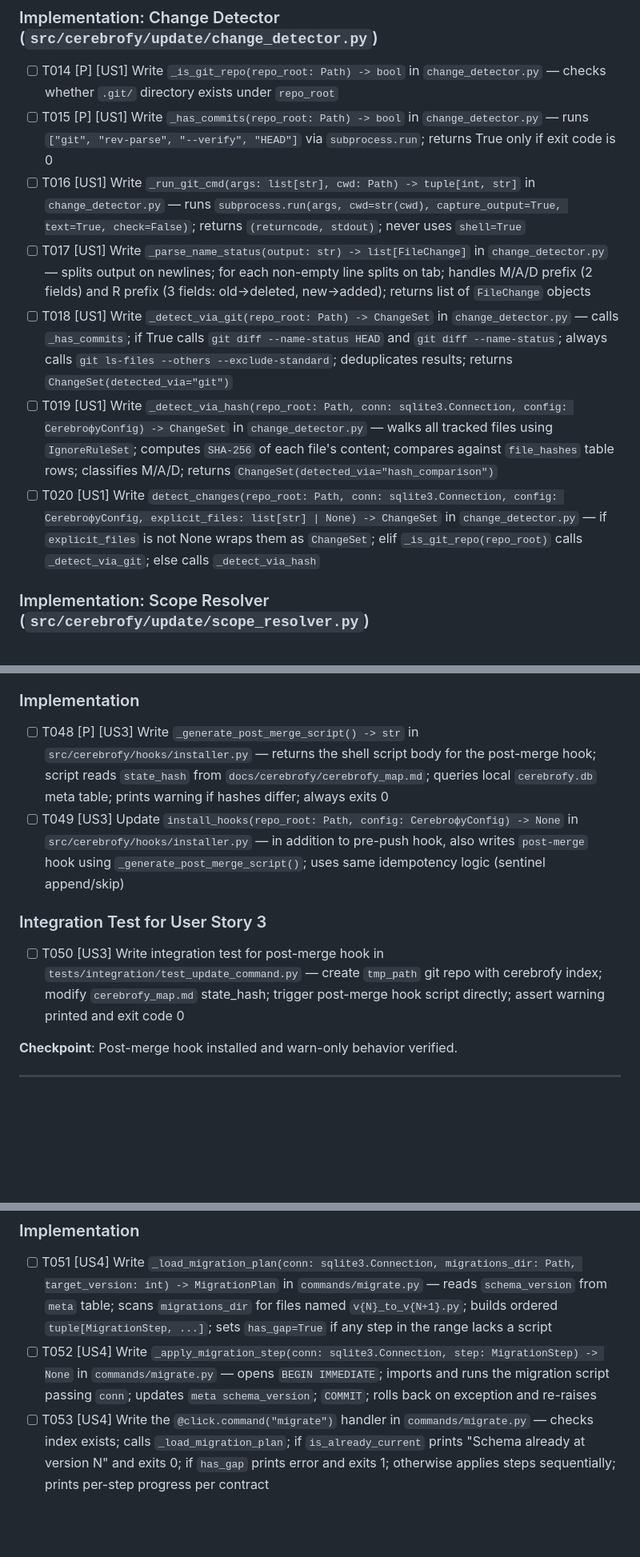
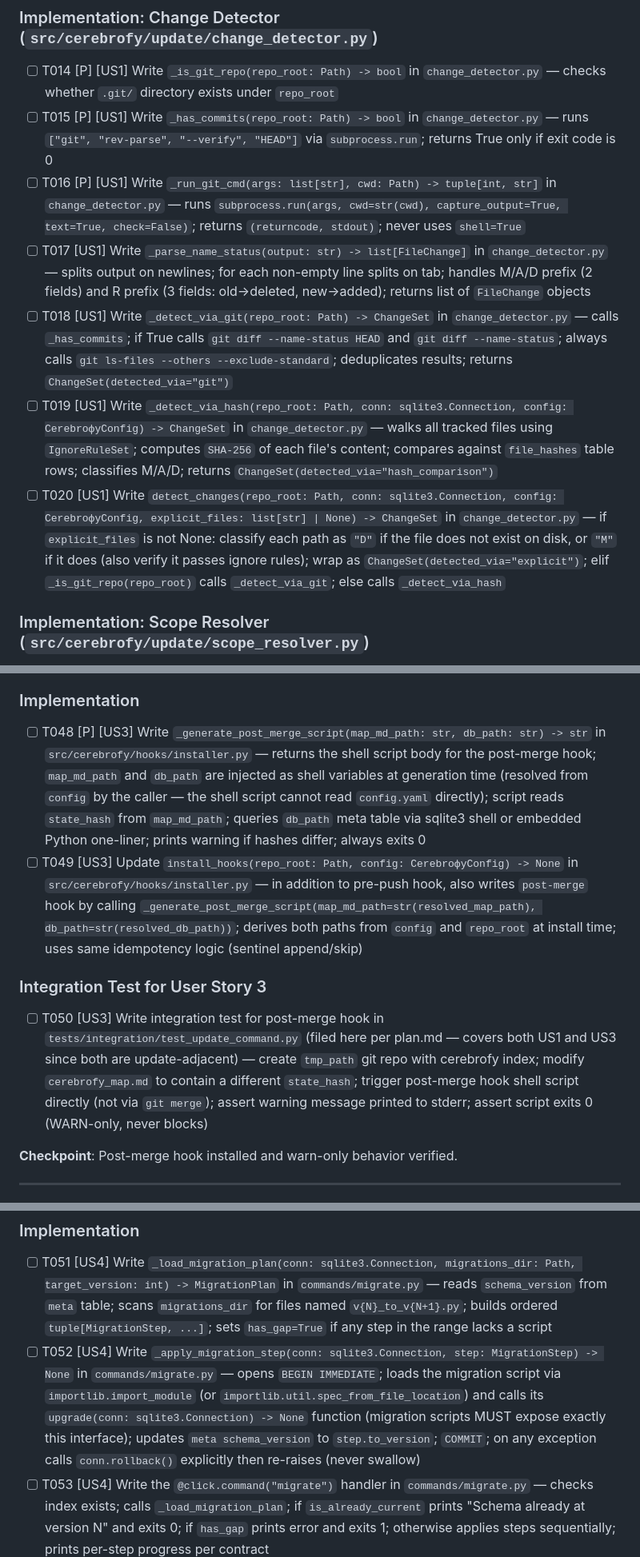
Before and after one commit to mm0rsy/Cerebrofy, a Markdown page: specs/003-autonomic-nervous-system/tasks.md, 3 parts joined by grey strips. Shown at 80% size. Rendered like a GitHub page; blank space fills up the shorter version.

```diff
--- a/specs/003-autonomic-nervous-system/tasks.md
+++ b/specs/003-autonomic-nervous-system/tasks.md
@@ -58,11 +58,11 @@ Confirm it completes in < 2s, the index reflects the change, and a second run is
 
 - [ ] T014 [P] [US1] Write `_is_git_repo(repo_root: Path) -> bool` in `change_detector.py` — checks whether `.git/` directory exists under `repo_root`
 - [ ] T015 [P] [US1] Write `_has_commits(repo_root: Path) -> bool` in `change_detector.py` — runs `["git", "rev-parse", "--verify", "HEAD"]` via `subprocess.run`; returns True only if exit code is 0
-- [ ] T016 [US1] Write `_run_git_cmd(args: list[str], cwd: Path) -> tuple[int, str]` in `change_detector.py` — runs `subprocess.run(args, cwd=str(cwd), capture_output=True, text=True, check=False)`; returns `(returncode, stdout)`; never uses `shell=True`
+- [ ] T016 [P] [US1] Write `_run_git_cmd(args: list[str], cwd: Path) -> tuple[int, str]` in `change_detector.py` — runs `subprocess.run(args, cwd=str(cwd), capture_output=True, text=True, check=False)`; returns `(returncode, stdout)`; never uses `shell=True`
 - [ ] T017 [US1] Write `_parse_name_status(output: str) -> list[FileChange]` in `change_detector.py` — splits output on newlines; for each non-empty line splits on tab; handles M/A/D prefix (2 fields) and R prefix (3 fields: old→deleted, new→added); returns list of `FileChange` objects
 - [ ] T018 [US1] Write `_detect_via_git(repo_root: Path) -> ChangeSet` in `change_detector.py` — calls `_has_commits`; if True calls `git diff --name-status HEAD` and `git diff --name-status`; always calls `git ls-files --others --exclude-standard`; deduplicates results; returns `ChangeSet(detected_via="git")`
 - [ ] T019 [US1] Write `_detect_via_hash(repo_root: Path, conn: sqlite3.Connection, config: CerebrофyConfig) -> ChangeSet` in `change_detector.py` — walks all tracked files using `IgnoreRuleSet`; computes `SHA-256` of each file's content; compares against `file_hashes` table rows; classifies M/A/D; returns `ChangeSet(detected_via="hash_comparison")`
-- [ ] T020 [US1] Write `detect_changes(repo_root: Path, conn: sqlite3.Connection, config: CerebrофyConfig, explicit_files: list[str] | None) -> ChangeSet` in `change_detector.py` — if `explicit_files` is not None wraps them as `ChangeSet`; elif `_is_git_repo(repo_root)` calls `_detect_via_git`; else calls `_detect_via_hash`
+- [ ] T020 [US1] Write `detect_changes(repo_root: Path, conn: sqlite3.Connection, config: CerebrофyConfig, explicit_files: list[str] | None) -> ChangeSet` in `change_detector.py` — if `explicit_files` is not None: classify each path as `"D"` if the file does not exist on disk, or `"M"` if it does (also verify it passes ignore rules); wrap as `ChangeSet(detected_via="explicit")`; elif `_is_git_repo(repo_root)` calls `_detect_via_git`; else calls `_detect_via_hash`
 
 ### Implementation: Scope Resolver (`src/cerebrofy/update/scope_resolver.py`)
 
@@ -147,12 +147,12 @@ Confirm exit 1 listing the new function. Run after a comment-only change — con
 
 ### Implementation
 
-- [ ] T048 [P] [US3] Write `_generate_post_merge_script() -> str` in `src/cerebrofy/hooks/installer.py` — returns the shell script body for the post-merge hook; script reads `state_hash` from `docs/cerebrofy/cerebrofy_map.md`; queries local `cerebrofy.db` meta table; prints warning if hashes differ; always exits 0
-- [ ] T049 [US3] Update `install_hooks(repo_root: Path, config: CerebrофyConfig) -> None` in `src/cerebrofy/hooks/installer.py` — in addition to pre-push hook, also writes `post-merge` hook using `_generate_post_merge_script()`; uses same idempotency logic (sentinel append/skip)
+- [ ] T048 [P] [US3] Write `_generate_post_merge_script(map_md_path: str, db_path: str) -> str` in `src/cerebrofy/hooks/installer.py` — returns the shell script body for the post-merge hook; `map_md_path` and `db_path` are injected as shell variables at generation time (resolved from `config` by the caller — the shell script cannot read `config.yaml` directly); script reads `state_hash` from `map_md_path`; queries `db_path` meta table via sqlite3 shell or embedded Python one-liner; prints warning if hashes differ; always exits 0
+- [ ] T049 [US3] Update `install_hooks(repo_root: Path, config: CerebrофyConfig) -> None` in `src/cerebrofy/hooks/installer.py` — in addition to pre-push hook, also writes `post-merge` hook by calling `_generate_post_merge_script(map_md_path=str(resolved_map_path), db_path=str(resolved_db_path))`; derives both paths from `config` and `repo_root` at install time; uses same idempotency logic (sentinel append/skip)
 
 ### Integration Test for User Story 3
 
-- [ ] T050 [US3] Write integration test for post-merge hook in `tests/integration/test_update_command.py` — create `tmp_path` git repo with cerebrofy index; modify `cerebrofy_map.md` state_hash; trigger post-merge hook script directly; assert warning printed and exit code 0
+- [ ] T050 [US3] Write integration test for post-merge hook in `tests/integration/test_update_command.py` (filed here per plan.md — covers both US1 and US3 since both are update-adjacent) — create `tmp_path` git repo with cerebrofy index; modify `cerebrofy_map.md` to contain a different `state_hash`; trigger post-merge hook shell script directly (not via `git merge`); assert warning message printed to stderr; assert script exits 0 (WARN-only, never blocks)
 
 **Checkpoint**: Post-merge hook installed and warn-only behavior verified.
 
@@ -169,7 +169,7 @@ schema updated and data intact. Confirm missing script produces clear error.
 ### Implementation
 
 - [ ] T051 [US4] Write `_load_migration_plan(conn: sqlite3.Connection, migrations_dir: Path, target_version: int) -> MigrationPlan` in `commands/migrate.py` — reads `schema_version` from `meta` table; scans `migrations_dir` for files named `v{N}_to_v{N+1}.py`; builds ordered `tuple[MigrationStep, ...]`; sets `has_gap=True` if any step in the range lacks a script
-- [ ] T052 [US4] Write `_apply_migration_step(conn: sqlite3.Connection, step: MigrationStep) -> None` in `commands/migrate.py` — opens `BEGIN IMMEDIATE`; imports and runs the migration script passing `conn`; updates `meta schema_version`; `COMMIT`; rolls back on exception and re-raises
+- [ ] T052 [US4] Write `_apply_migration_step(conn: sqlite3.Connection, step: MigrationStep) -> None` in `commands/migrate.py` — opens `BEGIN IMMEDIATE`; loads the migration script via `importlib.import_module` (or `importlib.util.spec_from_file_location`) and calls its `upgrade(conn: sqlite3.Connection) -> None` function (migration scripts MUST expose exactly this interface); updates `meta schema_version` to `step.to_version`; `COMMIT`; on any exception calls `conn.rollback()` explicitly then re-raises (never swallow)
 - [ ] T053 [US4] Write the `@click.command("migrate")` handler in `commands/migrate.py` — checks index exists; calls `_load_migration_plan`; if `is_already_current` prints "Schema already at version N" and exits 0; if `has_gap` prints error and exits 1; otherwise applies steps sequentially; prints per-step progress per contract
 - [ ] T054 [US4] Register `from cerebrofy.commands.migrate import migrate` and `cli.add_command(migrate)` in `src/cerebrofy/cli.py`
 
```
Also changed, not shown: other parts of specs/003-autonomic-nervous-system/tasks.md (+10 -9 lines).
